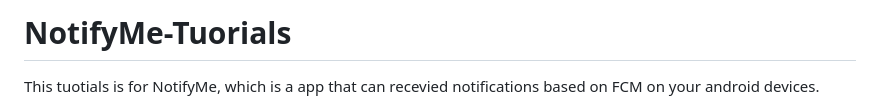
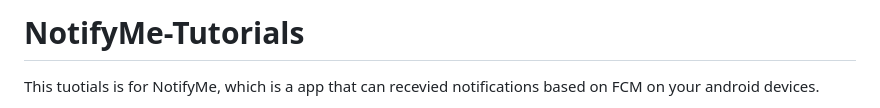
Before and after one commit to wzn556/NotifyMe-Tutorials, a Markdown page: README.md, the part around the change. Drawn GitHub-style.

```diff
--- a/README.md
+++ b/README.md
@@ -1,4 +1,4 @@
-# NotifyMe-Tuorials
+# NotifyMe-Tutorials
 This tuotials is for NotifyMe, which is a app that can recevied notifications based on FCM on your android devices.
 * To receive messages on Android devices, the application scenarios include:
   * Notification forwarding;
```
